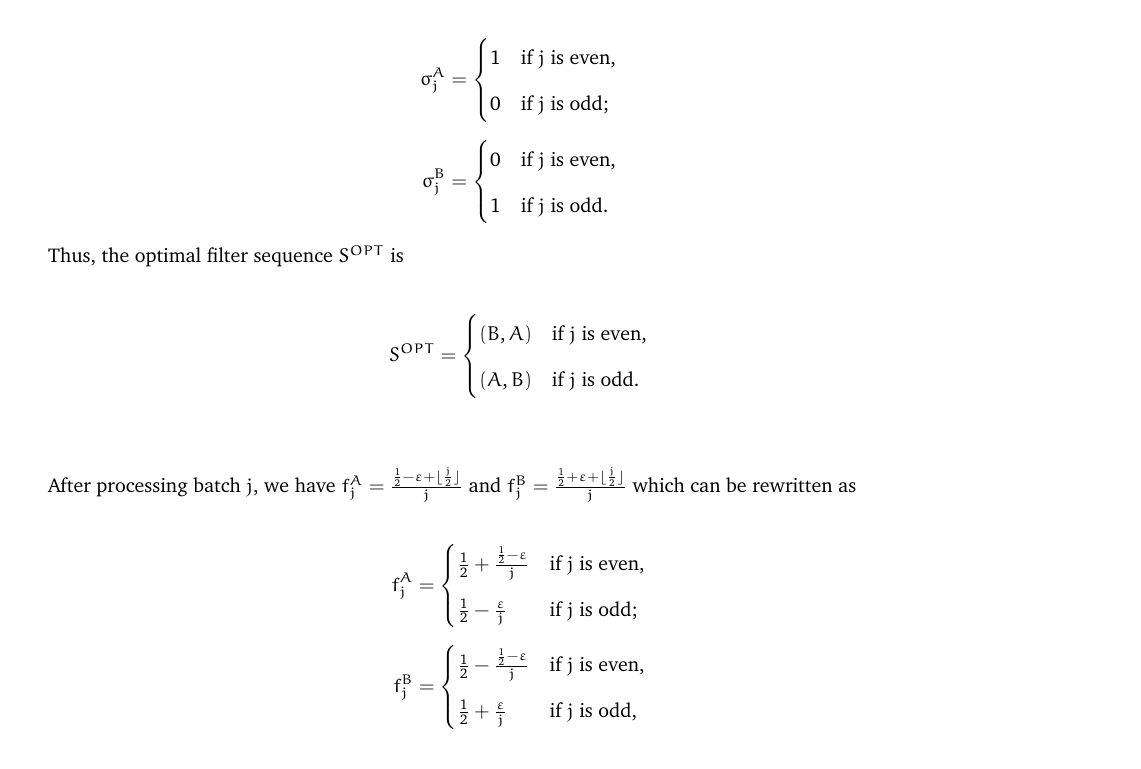
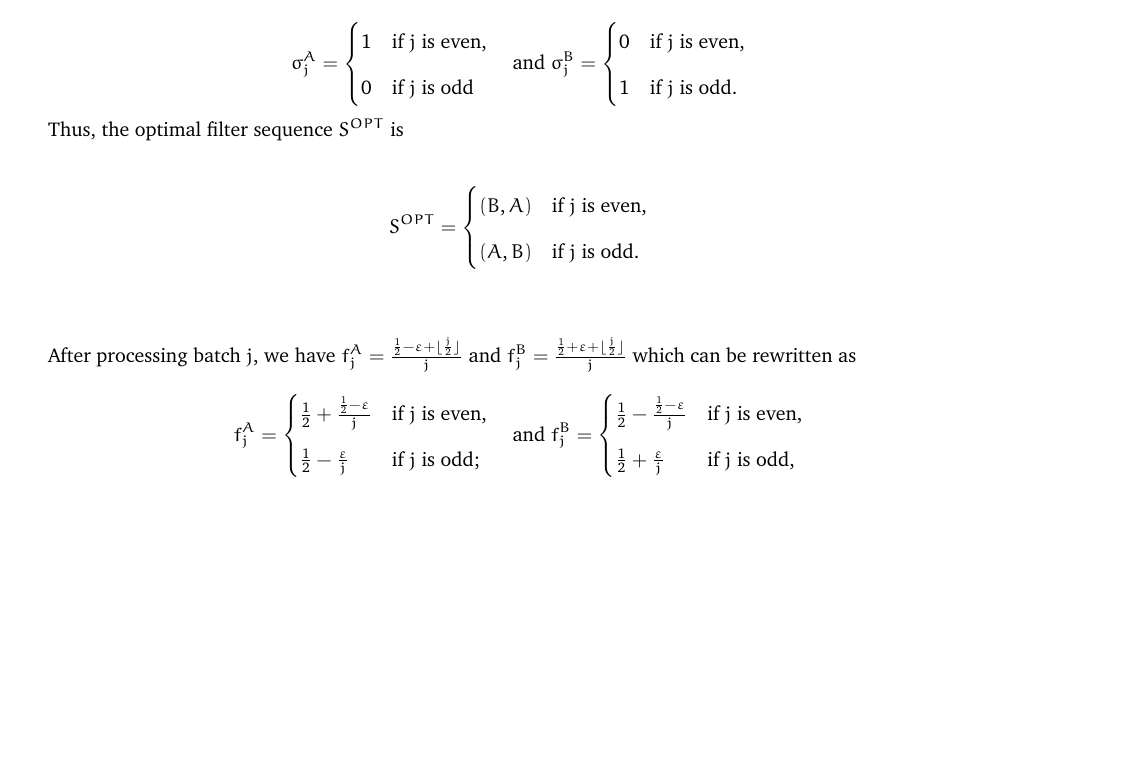
Before and after one commit to NicholasCorrado/LIP, a LaTeX document (doc/rep.tex, which reads doc/empirical.tex): part of page 6 of 9, cut so that both start at the same text, the shorter picture padded with empty space. Compiled offline with pdfLaTeX.

Commit message:
align to equation to make symmetic cases on the same line

```diff
--- a/doc/empirical.tex
+++ b/doc/empirical.tex
@@ -25,18 +25,18 @@ Let subscripts denote the batch index and superscripts denote the key column (A
 We start with the first batch having
 $\sigma_1^A = \frac{1}{2} - \varepsilon$ and $\sigma_1^B = \frac{1}{2} + \varepsilon$ where $0 < \varepsilon < \frac{1}{2}$. Then for all $j > 1$, we let
 
-\begin{align*}
-\sigma_j^A &=
+\begin{equation*}
+\sigma_j^A =
     \begin{cases}
-    1 & \text{if $j$ is even}, \\[0.5em]
-    0 & \text{if $j$ is odd}; \\
-    \end{cases}\\[0.5em]
-\sigma_j^B &=
+    1 & \text{if $j$ is even,} \\[0.5em]
+    0 & \text{if $j$ is odd} \\
+    \end{cases} \quad \text{and }
+\sigma_j^B =
     \begin{cases}
-    0 & \text{if $j$ is even}, \\[0.5em]
+    0 & \text{if $j$ is even,} \\[0.5em]
     1 &  \text{if $j$ is odd}. \\
     \end{cases}
-\end{align*}
+\end{equation*}
 
 Thus, the optimal filter sequence $S^{OPT}$ is
 
@@ -51,18 +51,18 @@ S^{OPT} &=
 \DeclarePairedDelimiter\floor{\lfloor}{\rfloor}
 After processing batch $j$,  we have $f_j^A = \frac{\frac{1}{2} - \varepsilon + \floor{\frac{j}{2}}}{j}$ and $f_j^B = \frac{\frac{1}{2} + \varepsilon + \floor{\frac{j}{2}}}{j}$  which can be rewritten as
 
-\begin{align*}
-f_j^A &=
+\begin{equation*}
+f_j^A =
     \begin{cases}
     \frac{1}{2} + \frac{\frac{1}{2}-\varepsilon}{j} & \text{if $j$ is even}, \\[0.5em]
     \frac{1}{2} - \frac{\varepsilon}{j} &  \text{if $j$ is odd}; \\
-    \end{cases}\\[0.5em]
-f_j^B &=
+    \end{cases}  \quad \text{and }
+f_j^B =
     \begin{cases}
     \frac{1}{2} - \frac{\frac{1}{2}-\varepsilon}{j} & \text{if $j$ is even}, \\[0.5em]
     \frac{1}{2} + \frac{\varepsilon}{j} &  \text{if $j$ is odd}, \\
     \end{cases}\\[0.5em]
-\end{align*}
+\end{equation*}
 
 and thus, LIP's filter ordering will be
 
```
Also changed, not shown: doc/rep.pdf.
